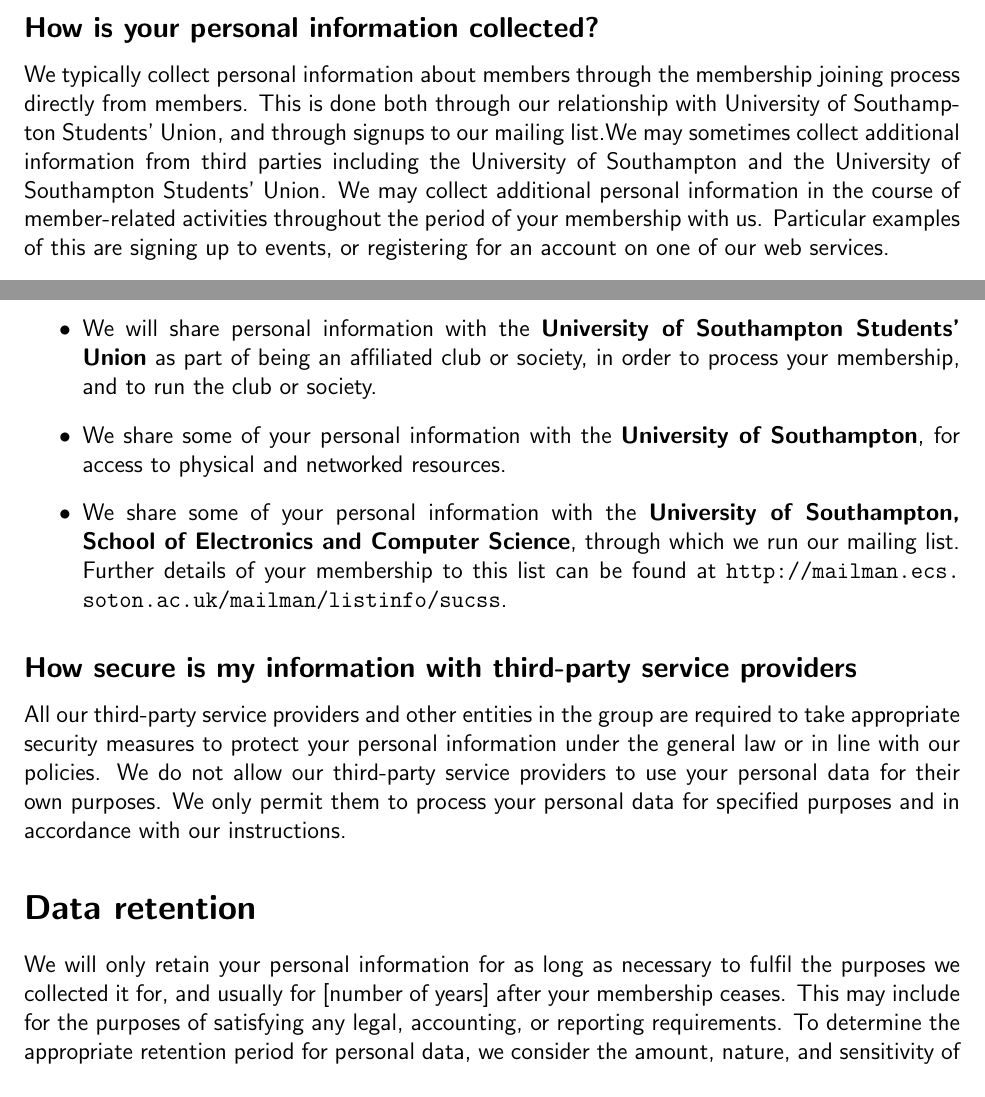
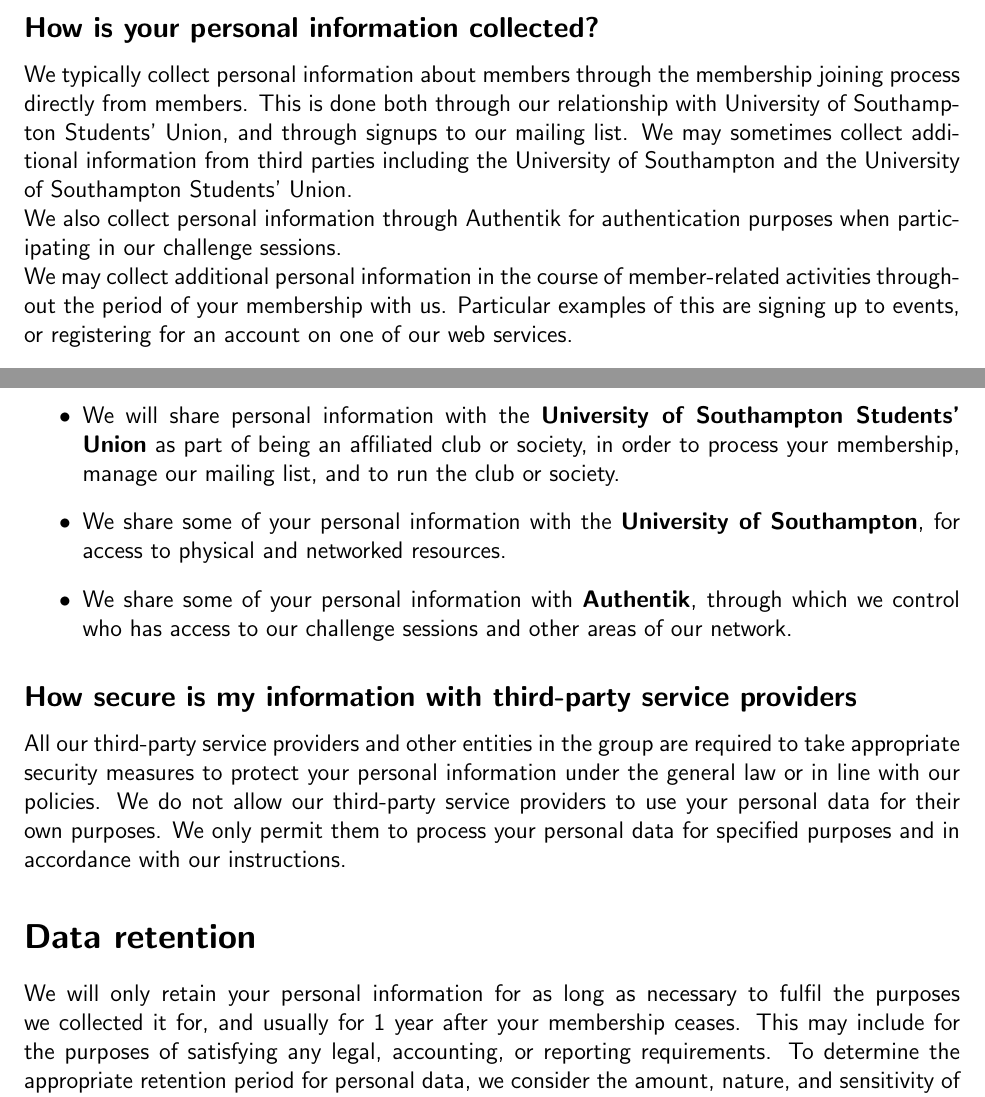
Before and after one commit to sotoncyber/privacy-notice, a LaTeX document (privacy.tex): two parts of pages 4 and 8 of 10, joined at a grey line, cut so that both start at the same text. Compiled offline with pdfLaTeX.

Commit message:
updated privacy policy for 2024 and added authenik mentions

```diff
--- a/privacy.tex
+++ b/privacy.tex
@@ -84,7 +85,8 @@
 
 \subsection{How is your personal information collected?}
 
-We typically collect personal information about members through the membership joining process directly from members. This is done both through our relationship with University of Southampton Students' Union, and through signups to our mailing list.We may sometimes collect additional information from third parties including the University of Southampton and the University of Southampton Students’ Union.
+We typically collect personal information about members through the membership joining process directly from members. This is done both through our relationship with University of Southampton Students' Union, and through signups to our mailing list. We may sometimes collect additional information from third parties including the University of Southampton and the University of Southampton Students’ Union.\\
+We also collect personal information through Authentik for authentication purposes when participating in our challenge sessions.\\
 We may collect additional personal information in the course of member-related activities throughout the period of your membership with us. Particular examples of this are signing up to events, or registering for an account on one of our web services.
 
 \section{Use of personal information}
@@ -182,9 +184,9 @@
 
 "Third parties" includes third-party service providers (including contractors and designated agents) and other entities within our group.
 \begin{itemize}
-\item We will share personal information with the \textbf{University of Southampton Students’ Union} as part of being an affiliated club or society, in order to process your membership, and to run the club or society.
+\item We will share personal information with the \textbf{University of Southampton Students’ Union} as part of being an affiliated club or society, in order to process your membership, manage our mailing list, and to run the club or society.
 \item We share some of your personal information with the \textbf{University of Southampton}, for access to physical and networked resources.
-\item We share some of your personal information with the \textbf{University of Southampton, School of Electronics and Computer Science}, through which we run our mailing list. Further details of your membership to this list can be found at \url{http://mailman.ecs.soton.ac.uk/mailman/listinfo/sucss}.
+\item We share some of your personal information with \textbf{Authentik}, through which we control who has access to our challenge sessions and other areas of our network.
 \end{itemize}
 
 \subsection{How secure is my information with third-party service providers}
@@ -192,7 +194,7 @@
 All our third-party service providers and other entities in the group are required to take appropriate security measures to protect your personal information under the general law or in line with our policies. We do not allow our third-party service providers to use your personal data for their own purposes. We only permit them to process your personal data for specified purposes and in accordance with our instructions.
 
 \section{Data retention}
-We will only retain your personal information for as long as necessary to fulfil the purposes we collected it for, and usually for [number of years] after your membership ceases. This may include for the purposes of satisfying any legal, accounting, or reporting requirements. To determine the appropriate retention period for personal data, we consider the amount, nature, and sensitivity of the personal data, the potential risk of harm from unauthorised use or disclosure of your personal data, the purposes for which we process your personal data and whether we can achieve those purposes through other means, and the applicable legal requirements.
+We will only retain your personal information for as long as necessary to fulfil the purposes we collected it for, and usually for 1 year after your membership ceases. This may include for the purposes of satisfying any legal, accounting, or reporting requirements. To determine the appropriate retention period for personal data, we consider the amount, nature, and sensitivity of the personal data, the potential risk of harm from unauthorised use or disclosure of your personal data, the purposes for which we process your personal data and whether we can achieve those purposes through other means, and the applicable legal requirements.
 In some circumstances we may anonymise your personal information so that it can no longer be associated with you, in which case we may use such information without further notice to you. Once you are no longer a member of the organisation we will retain and securely destroy your personal information in accordance with applicable laws and regulations.
 
 
```
Also changed, not shown: privacy.pdf, privacy.tex (5 more changed lines).
